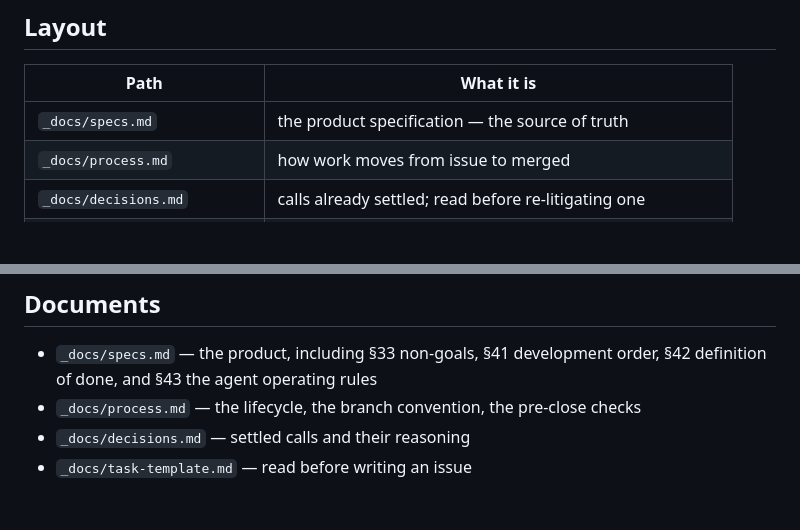
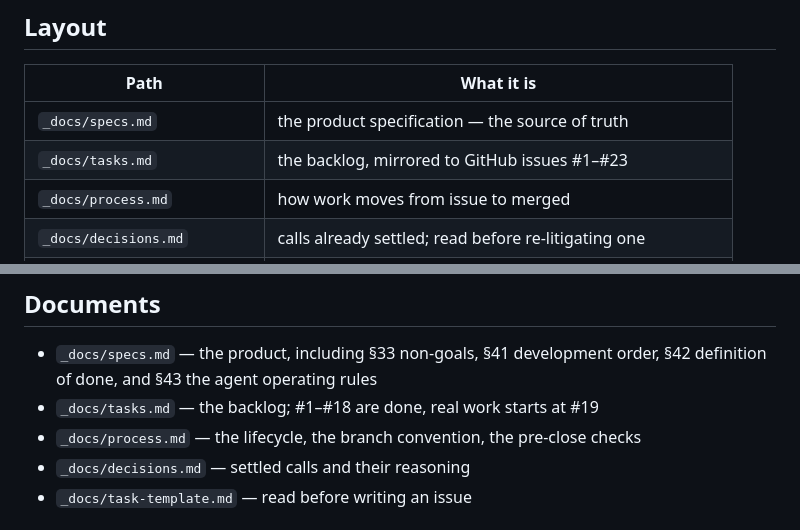
Before and after one commit to rferper/simple-kanban-project, a Markdown page: AGENTS.md, 2 parts joined by grey strips. Drawn GitHub-style; blank space fills up the shorter version.

```diff
--- a/AGENTS.md
+++ b/AGENTS.md
@@ -47,6 +47,7 @@ The frontend has no toolchain and no test runner of its own
 | Path | What it is |
 | --- | --- |
 | `_docs/specs.md` | the product specification — the source of truth |
+| `_docs/tasks.md` | the backlog, mirrored to GitHub issues #1–#23 |
 | `_docs/process.md` | how work moves from issue to merged |
 | `_docs/decisions.md` | calls already settled; read before re-litigating one |
 | `_docs/task-template.md` | the shape a groomed issue takes |
@@ -108,6 +109,7 @@ itself. The full lifecycle is in `_docs/process.md`.
 
 - `_docs/specs.md` — the product, including §33 non-goals, §41 development
   order, §42 definition of done, and §43 the agent operating rules
+- `_docs/tasks.md` — the backlog; #1–#18 are done, real work starts at #19
 - `_docs/process.md` — the lifecycle, the branch convention, the pre-close checks
 - `_docs/decisions.md` — settled calls and their reasoning
 - `_docs/task-template.md` — read before writing an issue
```
Also changed, not shown: _docs/process.md (+6 -7 lines), _docs/tasks.md (added, +259 -0 lines).
